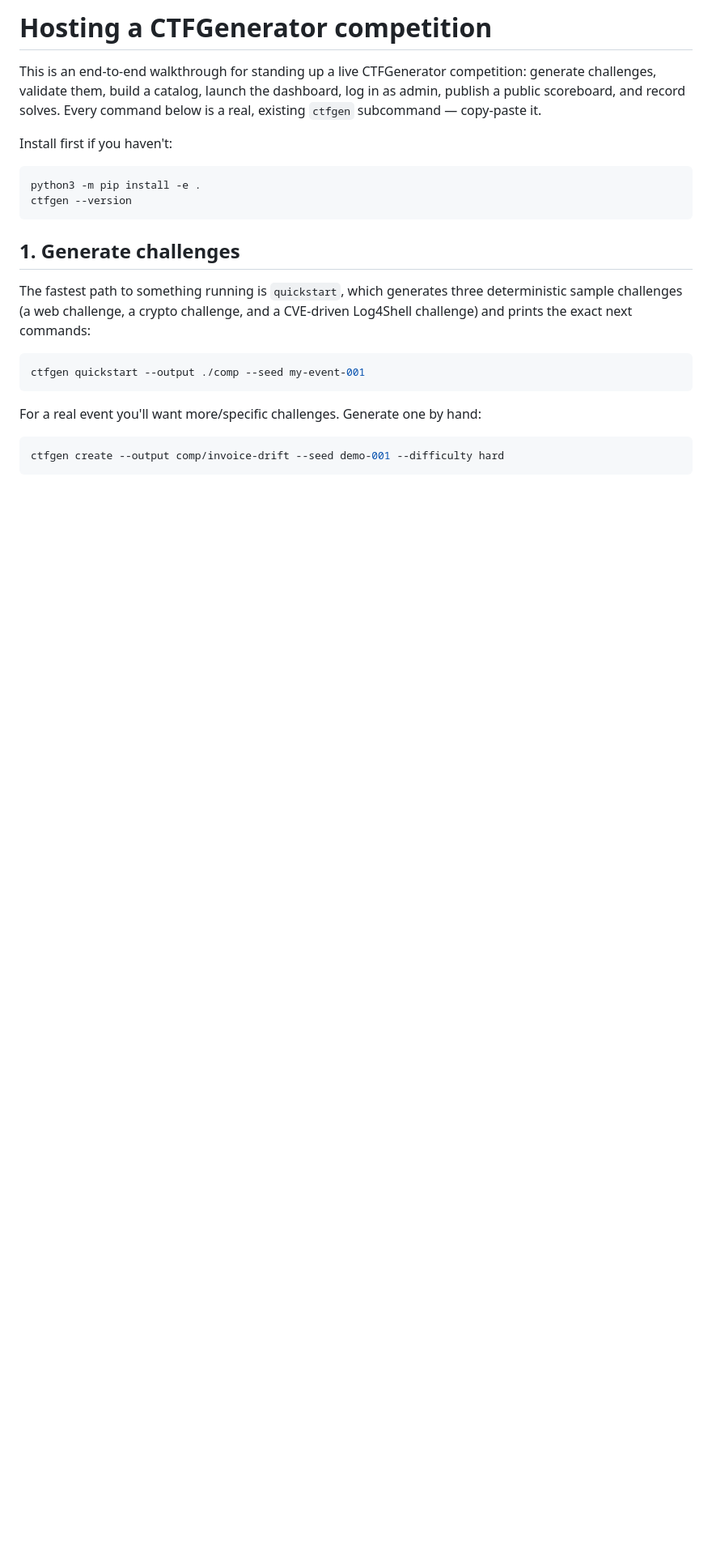
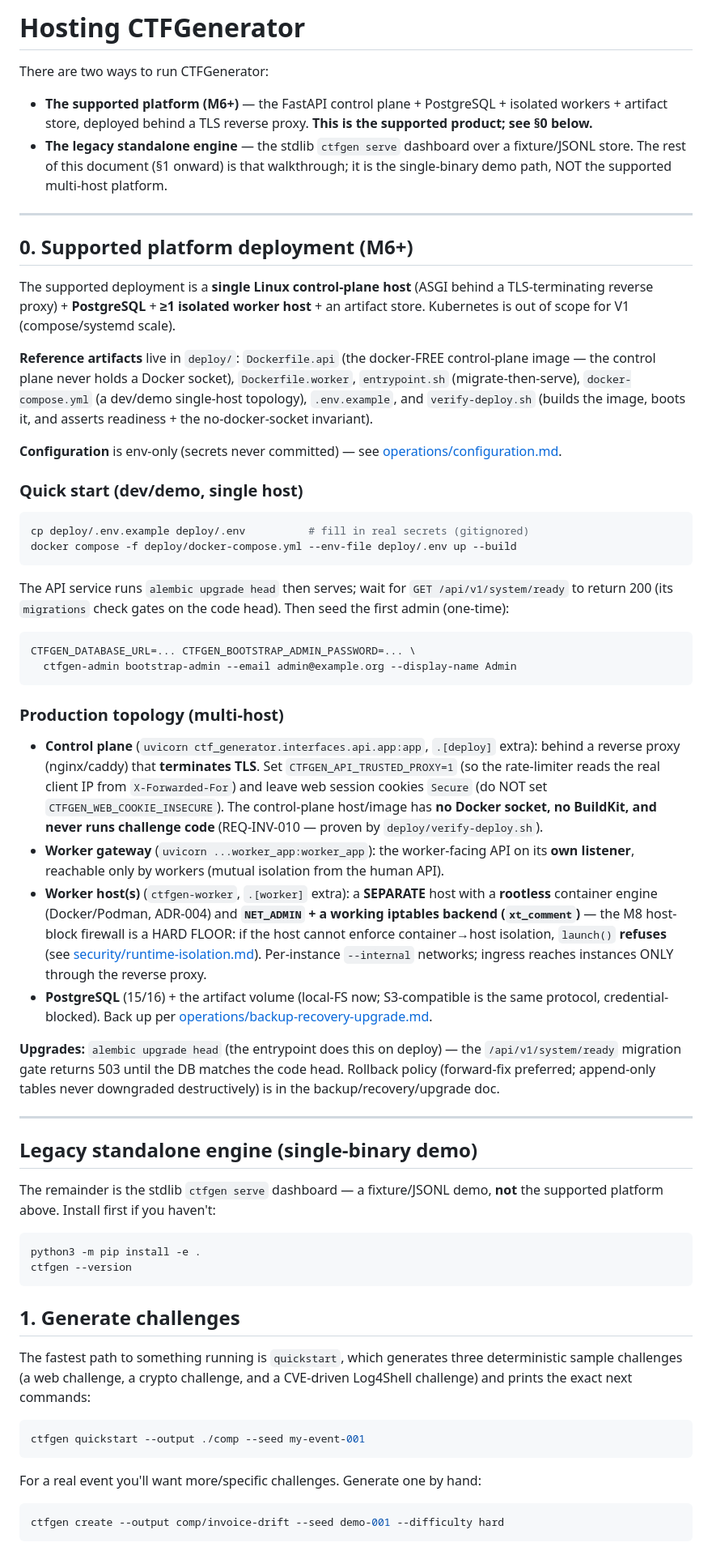
Before and after one commit to Judgernaut777/CTFGenerator, a Markdown page: docs/HOSTING.md, the part around the change. Shown at 81% size. Rendered like a GitHub page; blank space fills up the shorter version.

````diff
--- a/docs/HOSTING.md
+++ b/docs/HOSTING.md
@@ -1,11 +1,81 @@
-# Hosting a CTFGenerator competition
+# Hosting CTFGenerator
 
-This is an end-to-end walkthrough for standing up a live CTFGenerator
-competition: generate challenges, validate them, build a catalog, launch the
-dashboard, log in as admin, publish a public scoreboard, and record solves.
-Every command below is a real, existing `ctfgen` subcommand — copy-paste it.
+There are two ways to run CTFGenerator:
 
-Install first if you haven't:
+- **The supported platform (M6+)** — the FastAPI control plane + PostgreSQL +
+  isolated workers + artifact store, deployed behind a TLS reverse proxy. **This is
+  the supported product; see §0 below.**
+- **The legacy standalone engine** — the stdlib `ctfgen serve` dashboard over a
+  fixture/JSONL store. The rest of this document (§1 onward) is that walkthrough;
+  it is the single-binary demo path, NOT the supported multi-host platform.
+
+---
+
+## 0. Supported platform deployment (M6+)
+
+The supported deployment is a **single Linux control-plane host** (ASGI behind a
+TLS-terminating reverse proxy) + **PostgreSQL** + **≥1 isolated worker host** +
+an artifact store. Kubernetes is out of scope for V1 (compose/systemd scale).
+
+**Reference artifacts** live in `deploy/`:
+`Dockerfile.api` (the docker-FREE control-plane image — the control plane never
+holds a Docker socket), `Dockerfile.worker`, `entrypoint.sh` (migrate-then-serve),
+`docker-compose.yml` (a dev/demo single-host topology), `.env.example`, and
+`verify-deploy.sh` (builds the image, boots it, and asserts readiness + the
+no-docker-socket invariant).
+
+**Configuration** is env-only (secrets never committed) — see
+[operations/configuration.md](operations/configuration.md).
+
+### Quick start (dev/demo, single host)
+
+```bash
+cp deploy/.env.example deploy/.env          # fill in real secrets (gitignored)
+docker compose -f deploy/docker-compose.yml --env-file deploy/.env up --build
+```
+
+The API service runs `alembic upgrade head` then serves; wait for
+`GET /api/v1/system/ready` to return 200 (its `migrations` check gates on the code
+head). Then seed the first admin (one-time):
+
+```bash
+CTFGEN_DATABASE_URL=... CTFGEN_BOOTSTRAP_ADMIN_PASSWORD=... \
+  ctfgen-admin bootstrap-admin --email admin@example.org --display-name Admin
+```
+
+### Production topology (multi-host)
+
+- **Control plane** (`uvicorn ctf_generator.interfaces.api.app:app`, `.[deploy]`
+  extra): behind a reverse proxy (nginx/caddy) that **terminates TLS**. Set
+  `CTFGEN_API_TRUSTED_PROXY=1` (so the rate-limiter reads the real client IP from
+  `X-Forwarded-For`) and leave web session cookies `Secure` (do NOT set
+  `CTFGEN_WEB_COOKIE_INSECURE`). The control-plane host/image has **no Docker
+  socket, no BuildKit, and never runs challenge code** (REQ-INV-010 — proven by
+  `deploy/verify-deploy.sh`).
+- **Worker gateway** (`uvicorn ...worker_app:worker_app`): the worker-facing API on
+  its **own listener**, reachable only by workers (mutual isolation from the human
+  API).
+- **Worker host(s)** (`ctfgen-worker`, `.[worker]` extra): a **SEPARATE** host with
+  a **rootless** container engine (Docker/Podman, ADR-004) and **`NET_ADMIN` + a
+  working iptables backend (`xt_comment`)** — the M8 host-block firewall is a HARD
+  FLOOR: if the host cannot enforce container→host isolation, `launch()` **refuses**
+  (see [security/runtime-isolation.md](security/runtime-isolation.md)). Per-instance
+  `--internal` networks; ingress reaches instances ONLY through the reverse proxy.
+- **PostgreSQL** (15/16) + the artifact volume (local-FS now; S3-compatible is the
+  same protocol, credential-blocked). Back up per
+  [operations/backup-recovery-upgrade.md](operations/backup-recovery-upgrade.md).
+
+**Upgrades:** `alembic upgrade head` (the entrypoint does this on deploy) — the
+`/api/v1/system/ready` migration gate returns 503 until the DB matches the code
+head. Rollback policy (forward-fix preferred; append-only tables never downgraded
+destructively) is in the backup/recovery/upgrade doc.
+
+---
+
+## Legacy standalone engine (single-binary demo)
+
+The remainder is the stdlib `ctfgen serve` dashboard — a fixture/JSONL demo, **not**
+the supported platform above. Install first if you haven't:
 
 ```bash
 python3 -m pip install -e .
````
Also changed, not shown: docs/operations/configuration.md (added, +67 -0 lines).
